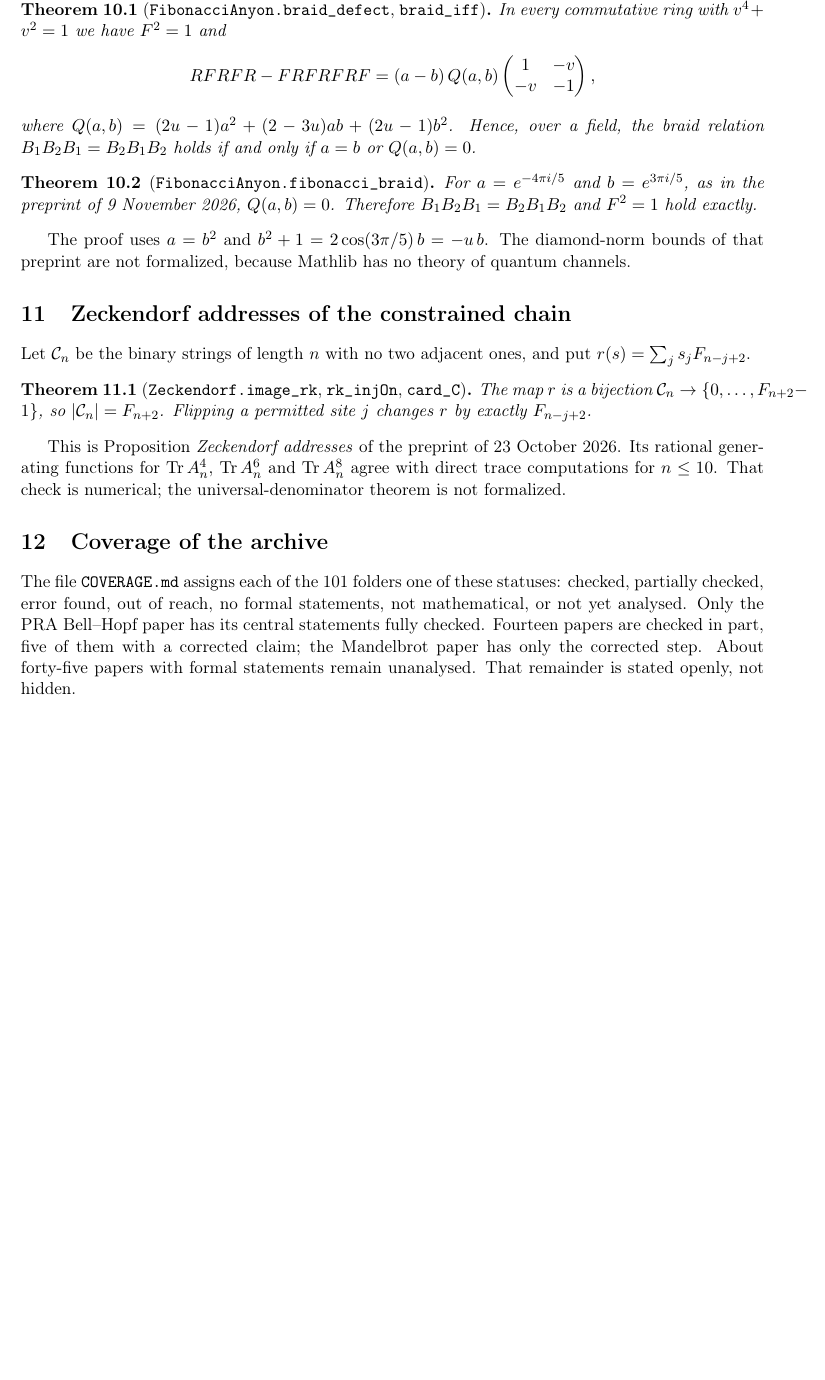
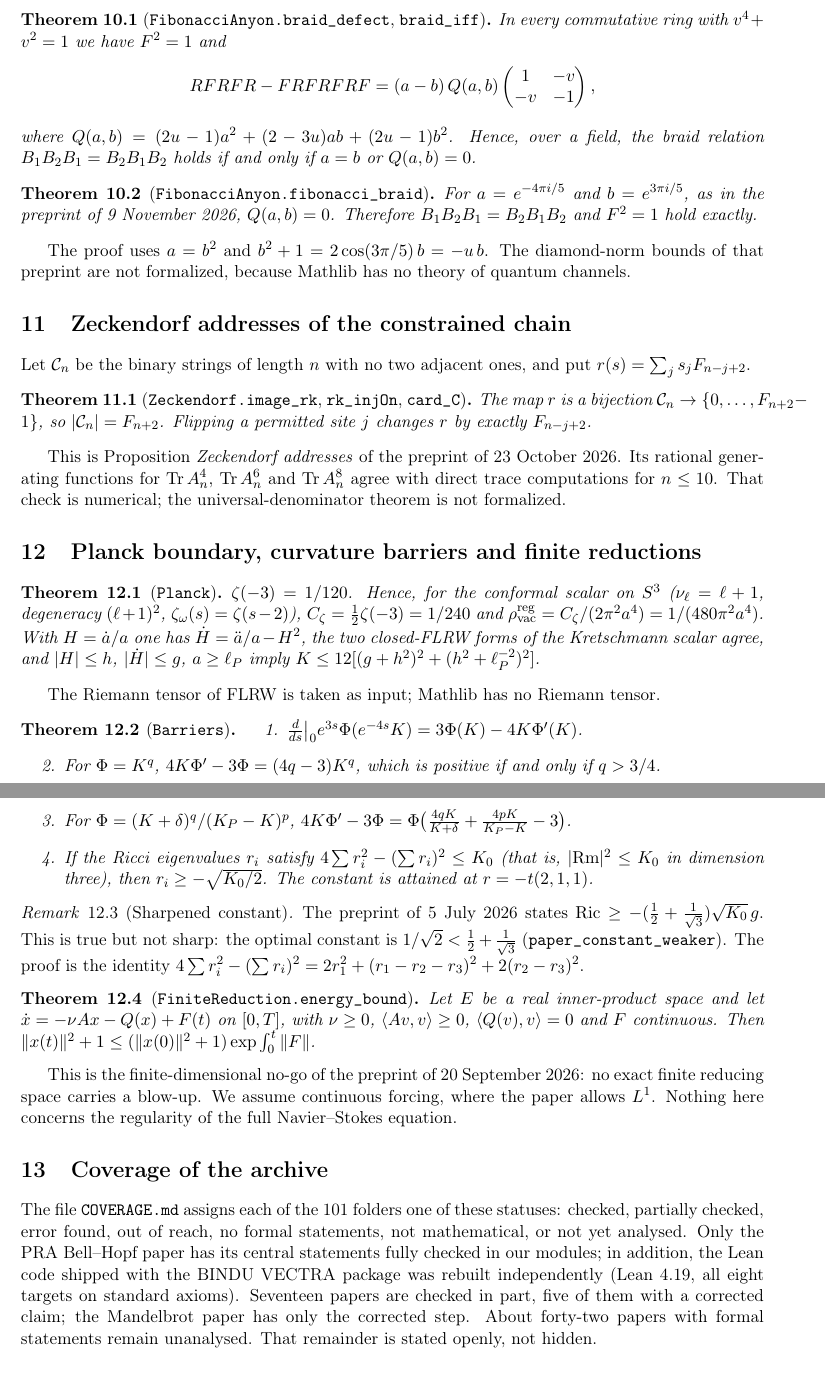
Before and after one commit to FBS3R/FBS3R-Research-Archive, a LaTeX paper (All Preprints/2026_11_26_Machine_Checked_Audit_of_the_FBS3R_Archive_in_Lean4/2026_11_26_Machine_Checked_Audit_of_the_FBS3R_Archive_in_Lean4.tex): part of page 5 of 6 before the commit and two parts of pages 5 and 6 of 7 after it, the two joined at a grey line, cut at the place of the change, the shorter picture padded with empty space. Compiled offline with pdfLaTeX.

Commit message:
Lean audit, fifth pass: Casimir constant, curvature barriers, finite-reduction energy bound
- PlanckBoundary.lean: zeta(-3) = 1/120, Casimir constant 1/240, density 1/(480 pi^2 a^4),
  Kretschmann forms and explicit Planck-boundary bound
- CurvatureBarriers.lean: conformal scale derivative, q > 3/4 threshold, Planck-wall barrier
  sign, sharp Ricci lower bound -sqrt(K0/2) (paper's constant 1/2 + 1/sqrt3 is not sharp)
- FiniteReduction.lean: energy bound, no blow-up inside exact finite reducing spaces
- RESULTS.md: 56 results (A1-A6, B1-B50); COVERAGE.md and audit article updated

Co-Authored-By: Claude Opus 5.5 <noreply@anthropic.com>
Claude-Session: https://claude.ai/code/session_01NkDDbGzisbeCT5V3tLJy8f

```diff
--- a/All Preprints/2026_11_26_Machine_Checked_Audit_of_the_FBS3R_Archive_in_Lean4/2026_11_26_Machine_Checked_Audit_of_the_FBS3R_Archive_in_Lean4.tex
+++ b/All Preprints/2026_11_26_Machine_Checked_Audit_of_the_FBS3R_Archive_in_Lean4/2026_11_26_Machine_Checked_Audit_of_the_FBS3R_Archive_in_Lean4.tex
@@ -260,12 +267,51 @@ rational generating functions for $\operatorname{Tr}A_n^4$, $\operatorname{Tr}A_
 $\operatorname{Tr}A_n^8$ agree with direct trace computations for $n\le10$. That check is
 numerical; the universal-denominator theorem is not formalized.
 
+\section{Planck boundary, curvature barriers and finite reductions}
+\begin{theorem}[\lean{Planck}]
+$\zeta(-3)=1/120$. Hence, for the conformal scalar on $S^3$ ($\nu_\ell=\ell+1$, degeneracy
+$(\ell+1)^2$, $\zeta_\omega(s)=\zeta(s-2)$), $C_\zeta=\tfrac12\zeta(-3)=1/240$ and
+$\rho^{\rm reg}_{\rm vac}=C_\zeta/(2\pi^2a^4)=1/(480\pi^2a^4)$. With $H=\dot a/a$ one has
+$\dot H=\ddot a/a-H^2$, the two closed-FLRW forms of the Kretschmann scalar agree, and
+$|H|\le h$, $|\dot H|\le g$, $a\ge\ell_P$ imply
+$K\le12[(g+h^2)^2+(h^2+\ell_P^{-2})^2]$.
+\end{theorem}
+The Riemann tensor of FLRW is taken as input; Mathlib has no Riemann tensor.
+
+\begin{theorem}[\lean{Barriers}]
+\begin{enumerate}
+\item $\frac{d}{ds}\big|_{0}e^{3s}\Phi(e^{-4s}K)=3\Phi(K)-4K\Phi'(K)$.
+\item For $\Phi=K^q$, $4K\Phi'-3\Phi=(4q-3)K^q$, which is positive if and only if $q>3/4$.
+\item For $\Phi=(K+\delta)^q/(K_P-K)^p$,
+$4K\Phi'-3\Phi=\Phi\bigl(\tfrac{4qK}{K+\delta}+\tfrac{4pK}{K_P-K}-3\bigr)$.
+\item If the Ricci eigenvalues $r_i$ satisfy $4\sum r_i^2-(\sum r_i)^2\le K_0$ (that is,
+$|\mathrm{Rm}|^2\le K_0$ in dimension three), then $r_i\ge-\sqrt{K_0/2}$. The constant is
+attained at $r=-t(2,1,1)$.
+\end{enumerate}
+\end{theorem}
+\begin{remark}[Sharpened constant]
+The preprint of 5 July 2026 states $\mathrm{Ric}\ge-(\frac12+\frac1{\sqrt3})\sqrt{K_0}\,g$.
+This is true but not sharp: the optimal constant is $1/\sqrt2<\frac12+\frac1{\sqrt3}$
+(\lean{paper\_constant\_weaker}). The proof is the identity
+$4\sum r_i^2-(\sum r_i)^2=2r_1^2+(r_1-r_2-r_3)^2+2(r_2-r_3)^2$.
+\end{remark}
+
+\begin{theorem}[\lean{FiniteReduction.energy\_bound}]
+Let $E$ be a real inner-product space and let $\dot x=-\nu Ax-Q(x)+F(t)$ on $[0,T]$, with
+$\nu\ge0$, $\langle Av,v\rangle\ge0$, $\langle Q(v),v\rangle=0$ and $F$ continuous. Then
+$\|x(t)\|^2+1\le(\|x(0)\|^2+1)\exp\int_0^t\|F\|$.
+\end{theorem}
+This is the finite-dimensional no-go of the preprint of 20 September 2026: no exact finite
+reducing space carries a blow-up. We assume continuous forcing, where the paper allows $L^1$.
+Nothing here concerns the regularity of the full Navier--Stokes equation.
+
 \section{Coverage of the archive}
 The file \lean{COVERAGE.md} assigns each of the 101 folders one of these statuses:
 checked, partially checked, error found, out of reach, no formal statements, not
 mathematical, or not yet analysed. Only the PRA Bell--Hopf paper has its central statements
-fully checked. Fourteen papers are checked in part, five of them with a corrected claim; the
-Mandelbrot paper has only the corrected step. About forty-five papers with formal statements
+fully checked in our modules; in addition, the Lean code shipped with the BINDU VECTRA
+package was rebuilt independently (Lean 4.19, all eight targets on standard axioms). Seventeen papers are checked in part, five of them with a corrected claim; the
+Mandelbrot paper has only the corrected step. About forty-two papers with formal statements
 remain unanalysed. That remainder is stated openly, not hidden.
 
 \section{Corrected claims}
```
Also changed, not shown: Lean/FBS3R-Lean/COVERAGE.md (+5 -5 lines), Lean/FBS3R-Lean/RESULTS.md (+8 -2 lines), Lean/FBS3R-Lean/README.md, All Preprints/2026_11_26_Machine_Checked_Audit_of_the_FBS3R_Archive_in_Lean4/2026_11_26_Machine_Checked_Audit_of_the_FBS3R_Archive_in_Lean4.tex (19 more changed lines), 5 other files.
